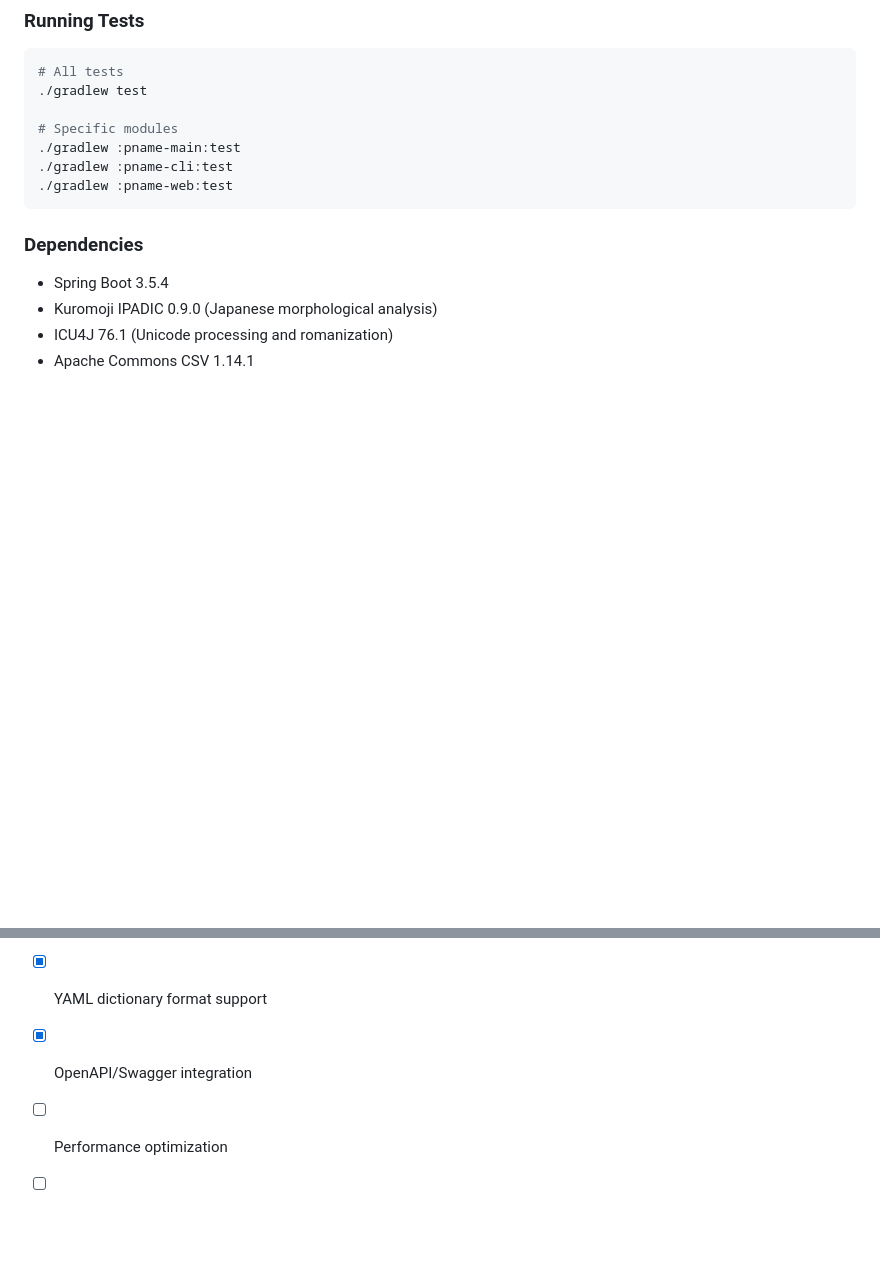
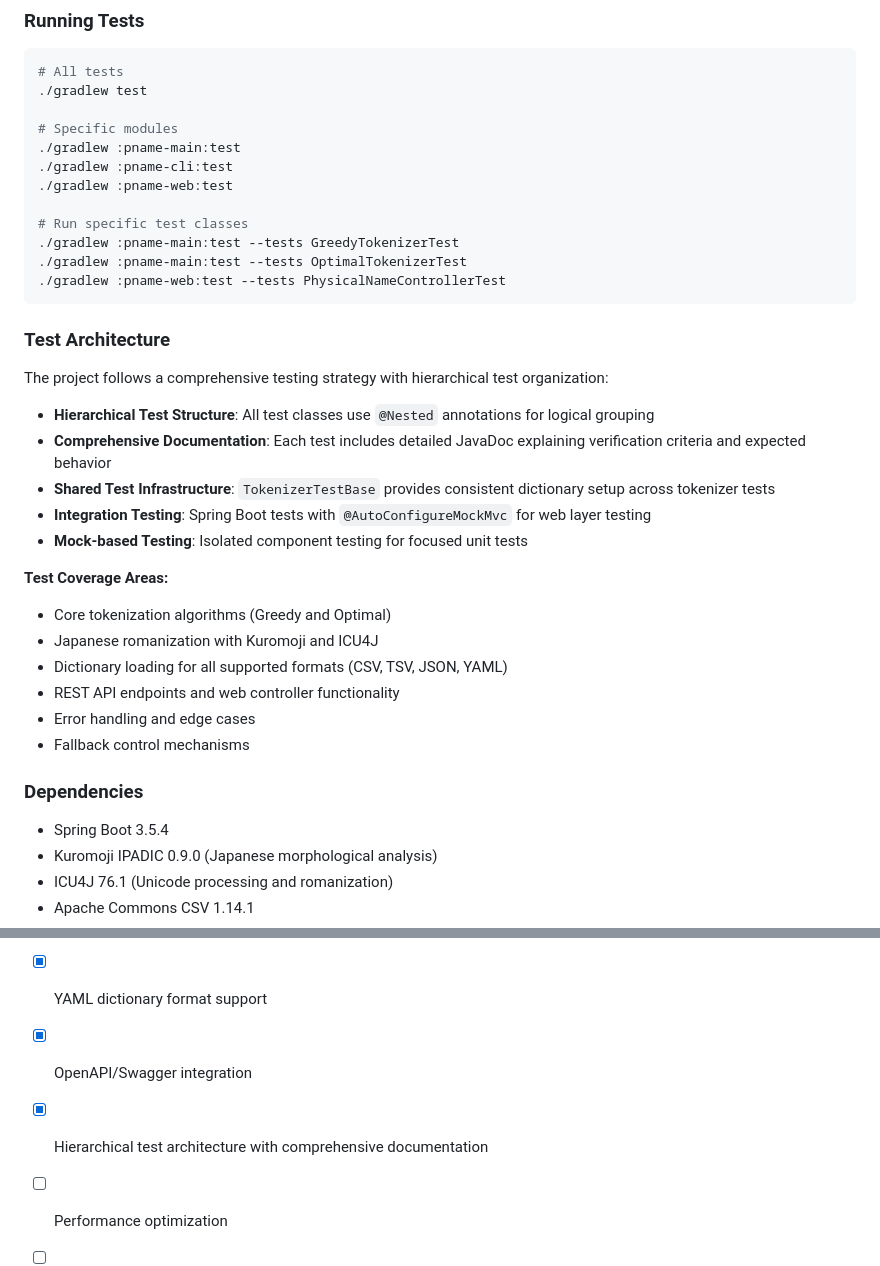
Before and after one commit to agwlvssainokuni/java-pname, a Markdown page: README.md, 2 parts joined by grey strips. Rendered like a GitHub page; blank space fills up the shorter version.

````diff
--- a/README.md
+++ b/README.md
@@ -237,7 +237,30 @@ java-pname/
 ./gradlew :pname-main:test
 ./gradlew :pname-cli:test
 ./gradlew :pname-web:test
+
+# Run specific test classes
+./gradlew :pname-main:test --tests GreedyTokenizerTest
+./gradlew :pname-main:test --tests OptimalTokenizerTest
+./gradlew :pname-web:test --tests PhysicalNameControllerTest
 ```
+
+### Test Architecture
+
+The project follows a comprehensive testing strategy with hierarchical test organization:
+
+- **Hierarchical Test Structure**: All test classes use `@Nested` annotations for logical grouping
+- **Comprehensive Documentation**: Each test includes detailed JavaDoc explaining verification criteria and expected behavior
+- **Shared Test Infrastructure**: `TokenizerTestBase` provides consistent dictionary setup across tokenizer tests
+- **Integration Testing**: Spring Boot tests with `@AutoConfigureMockMvc` for web layer testing
+- **Mock-based Testing**: Isolated component testing for focused unit tests
+
+**Test Coverage Areas:**
+- Core tokenization algorithms (Greedy and Optimal)
+- Japanese romanization with Kuromoji and ICU4J
+- Dictionary loading for all supported formats (CSV, TSV, JSON, YAML)
+- REST API endpoints and web controller functionality
+- Error handling and edge cases
+- Fallback control mechanisms
 
 ### Dependencies
 
@@ -275,6 +298,7 @@ This project is licensed under the Apache License 2.0 - see the [LICENSE](LICENS
 - [x] Comprehensive API documentation
 - [x] YAML dictionary format support
 - [x] OpenAPI/Swagger integration
+- [x] Hierarchical test architecture with comprehensive documentation
 - [ ] Performance optimization
 - [ ] Dictionary validation and error reporting
 - [ ] Custom tokenizer configuration
````
Also changed, not shown: CLAUDE.md (+7 -0 lines), README_ja.md (+24 -0 lines).
